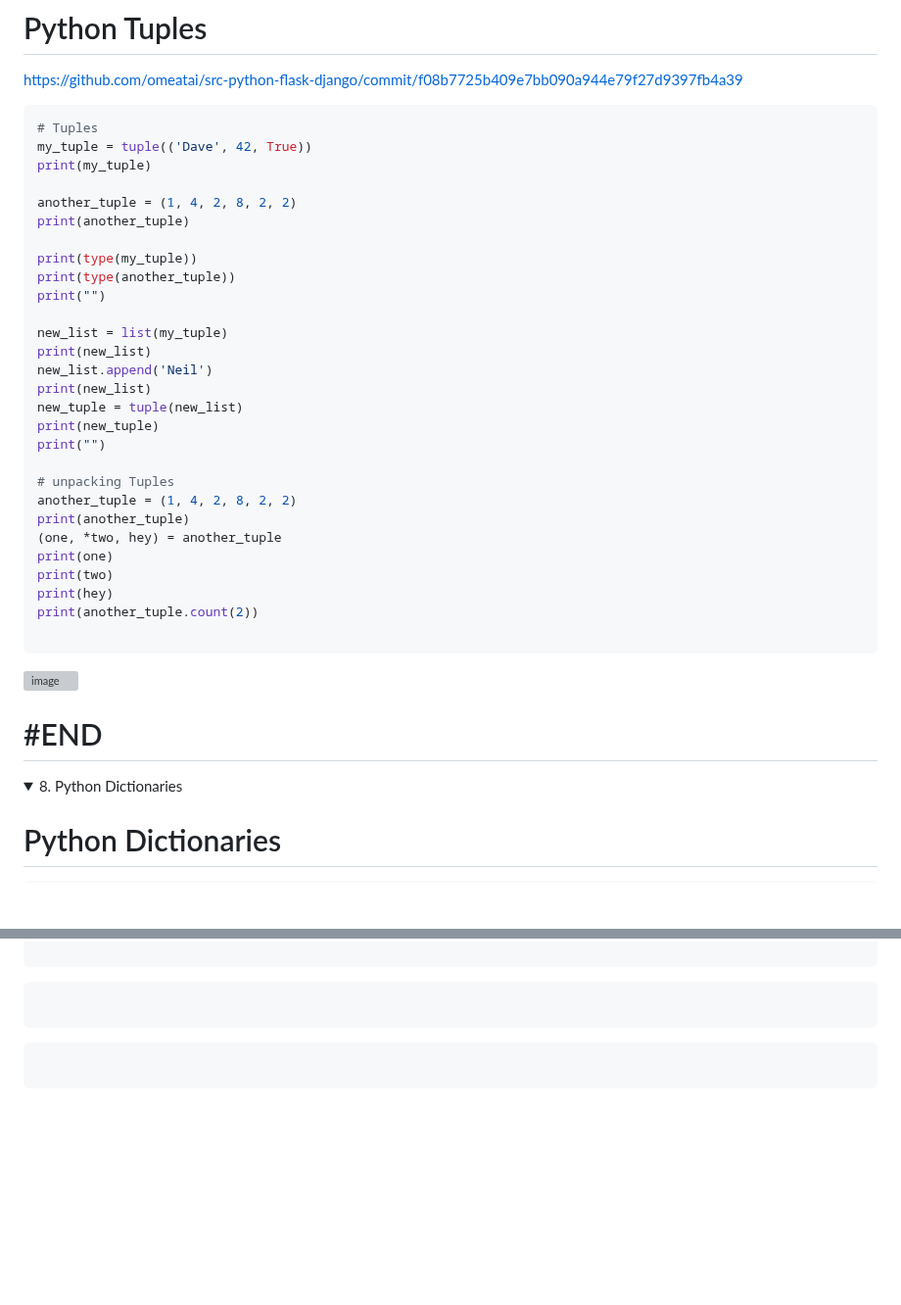
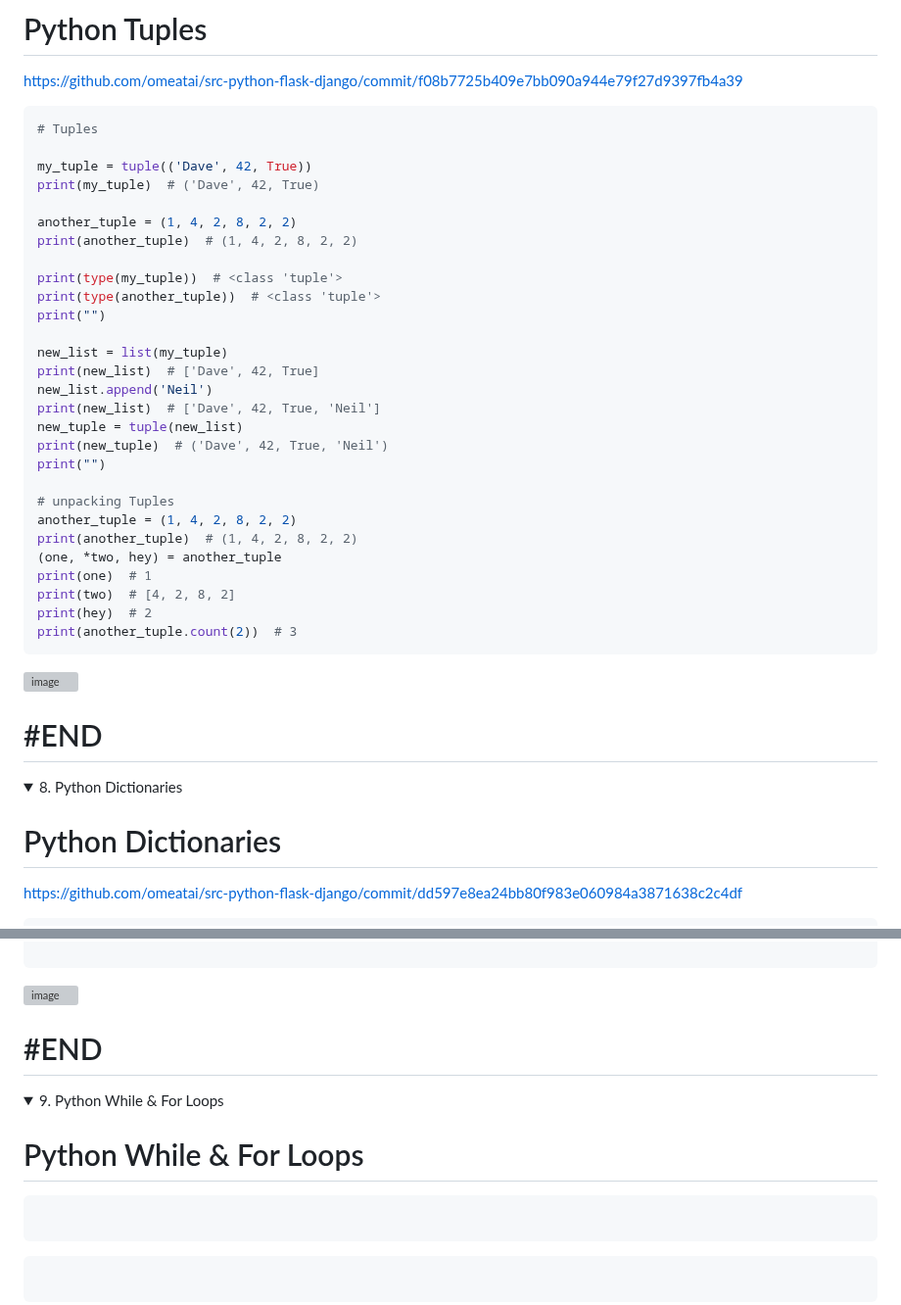
Before and after one commit to omeatai/src-python-flask-django, a Markdown page: README.md, 2 parts joined by grey strips. Shown at 98% size. GitHub-like rendering; folded sections open; blank space fills up the shorter version; grey boxes are pictures that could not be loaded.

````diff
--- a/README.md
+++ b/README.md
@@ -418,33 +418,33 @@ print(my_list)
 
 ```py
 # Tuples
+
 my_tuple = tuple(('Dave', 42, True))
-print(my_tuple)
+print(my_tuple)  # ('Dave', 42, True)
 
 another_tuple = (1, 4, 2, 8, 2, 2)
-print(another_tuple)
+print(another_tuple)  # (1, 4, 2, 8, 2, 2)
 
-print(type(my_tuple))
-print(type(another_tuple))
+print(type(my_tuple))  # <class 'tuple'>
+print(type(another_tuple))  # <class 'tuple'>
 print("")
 
 new_list = list(my_tuple)
-print(new_list)
+print(new_list)  # ['Dave', 42, True]
 new_list.append('Neil')
-print(new_list)
+print(new_list)  # ['Dave', 42, True, 'Neil']
 new_tuple = tuple(new_list)
-print(new_tuple)
+print(new_tuple)  # ('Dave', 42, True, 'Neil')
 print("")
 
 # unpacking Tuples
 another_tuple = (1, 4, 2, 8, 2, 2)
-print(another_tuple)
+print(another_tuple)  # (1, 4, 2, 8, 2, 2)
 (one, *two, hey) = another_tuple
-print(one)
-print(two)
-print(hey)
-print(another_tuple.count(2))
-
+print(one)  # 1
+print(two)  # [4, 2, 8, 2]
+print(hey)  # 2
+print(another_tuple.count(2))  # 3
 ```
 
 <img width="1255" alt="image" src="https://github.com/omeatai/src-python-flask-django/assets/32337103/3ded761d-8492-4465-8125-03199a64a77f">
@@ -456,4 +456,6 @@ print(another_tuple.count(2))
 
 # Python Dictionaries
 
+[https://github.com/omeatai/src-python-flask-django/commit/dd597e8ea24bb80f983e060984a3871638c2c4df](https://github.com/omeatai/src-python-flask-django/commit/dd597e8ea24bb80f983e060984a3871638c2c4df)
+
 ```py
@@ -460,5 +601,14 @@ print(another_tuple.count(2))
 
 ```
+
+<img width="1440" alt="image" src="https://github.com/omeatai/src-python-flask-django/assets/32337103/26921db4-bfe0-487b-a372-2538c494eb90">
+
+# #END</details>
+
+<details>
+<summary>9. Python While & For Loops </summary>
+
+# Python While & For Loops
 
 ```py
 
````
Also changed, not shown: other parts of README.md (+139 -0 lines).
